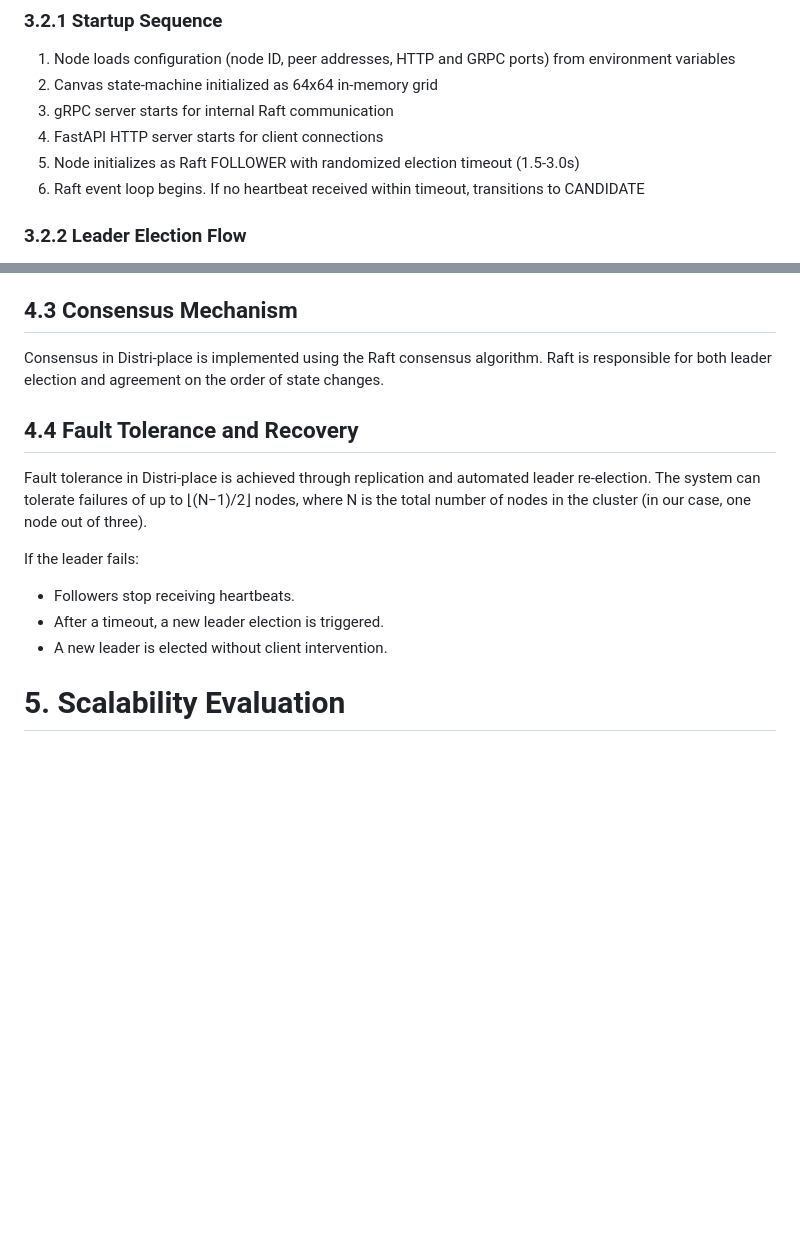
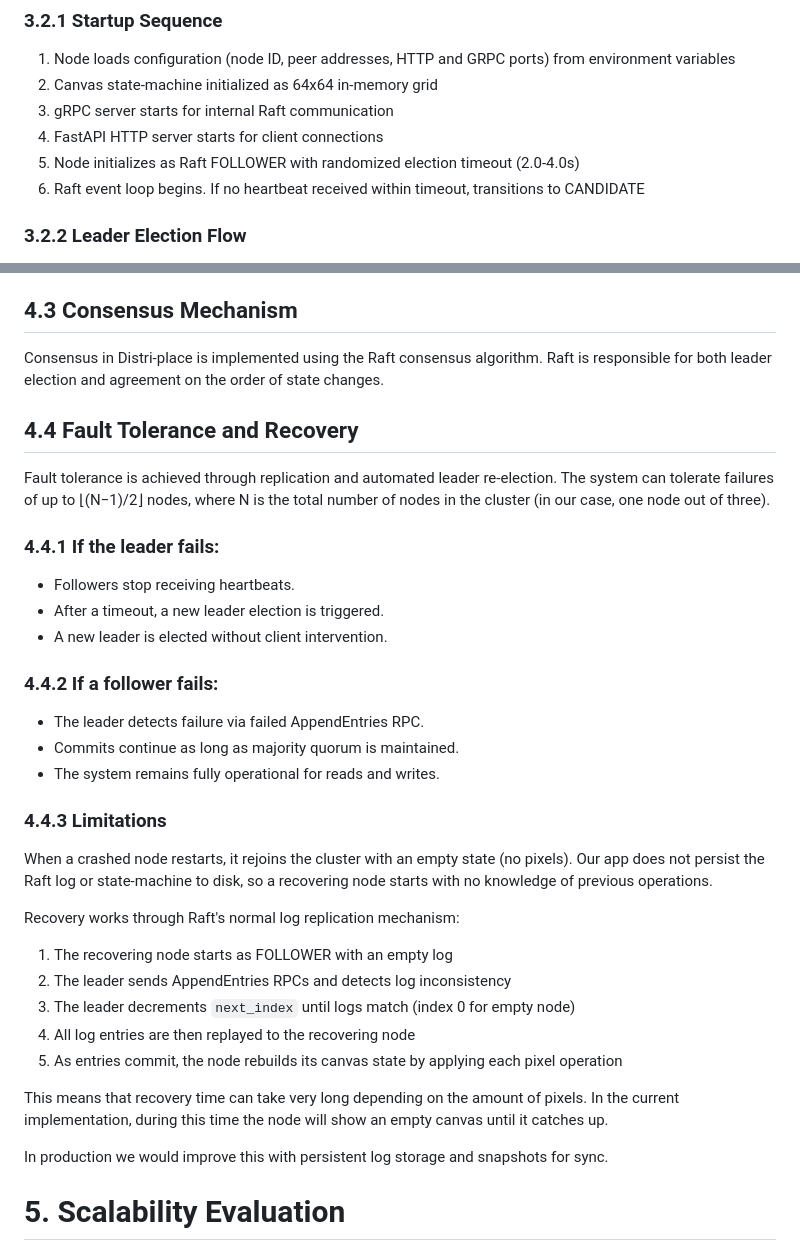
Before and after one commit to distri-place/distri-place, a Markdown page: docs/final_report.md, 2 parts joined by grey strips. Rendered like a GitHub page; blank space fills up the shorter version.

Commit message:
docs: add stuff about the fail resistance in the report

```diff
--- a/docs/final_report.md
+++ b/docs/final_report.md
@@ -100,7 +100,7 @@ flowchart TB
 2. Canvas state-machine initialized as 64x64 in-memory grid
 3. gRPC server starts for internal Raft communication
 4. FastAPI HTTP server starts for client connections
-5. Node initializes as Raft FOLLOWER with randomized election timeout (1.5-3.0s)
+5. Node initializes as Raft FOLLOWER with randomized election timeout (2.0-4.0s)
 6. Raft event loop begins. If no heartbeat received within timeout, transitions to CANDIDATE
 
 ### 3.2.2 Leader Election Flow
@@ -212,17 +212,43 @@ Synchronization between clients is handled via WebSockets. After a log entry is
 
 ## 4.3 Consensus Mechanism
 
-Consensus in Distri-place is implemented using the Raft consensus algorithm. Raft is responsible for both leader election and agreement on the order of state changes.
+Consensus in Distri-place is implemented using the Raft consensus algorithm.
+Raft is responsible for both leader election and agreement on the order of state changes.
 
 ## 4.4 Fault Tolerance and Recovery
 
-Fault tolerance in Distri-place is achieved through replication and automated leader re-election. The system can tolerate failures of up to ⌊(N−1)/2⌋ nodes, where N is the total number of nodes in the cluster (in our case, one node out of three).
+Fault tolerance is achieved through replication and automated leader re-election.
+The system can tolerate failures of up to ⌊(N−1)/2⌋ nodes, where N is the total number of nodes in the cluster (in our case, one node out of three).
 
-If the leader fails:
+### 4.4.1 If the leader fails:
 
 - Followers stop receiving heartbeats.
 - After a timeout, a new leader election is triggered.
 - A new leader is elected without client intervention.
+
+### 4.4.2 If a follower fails:
+
+- The leader detects failure via failed AppendEntries RPC.
+- Commits continue as long as majority quorum is maintained.
+- The system remains fully operational for reads and writes.
+
+### 4.4.3 Limitations
+
+When a crashed node restarts, it rejoins the cluster with an empty state (no pixels).
+Our app does not persist the Raft log or state-machine to disk, so a recovering node starts with no knowledge of previous operations.
+
+Recovery works through Raft's normal log replication mechanism:
+
+1. The recovering node starts as FOLLOWER with an empty log
+2. The leader sends AppendEntries RPCs and detects log inconsistency
+3. The leader decrements `next_index` until logs match (index 0 for empty node)
+4. All log entries are then replayed to the recovering node
+5. As entries commit, the node rebuilds its canvas state by applying each pixel operation
+
+This means that recovery time can take very long depending on the amount of pixels.
+In the current implementation, during this time the node will show an empty canvas until it catches up.
+
+In production we would improve this with persistent log storage and snapshots for sync.
 
 # 5. Scalability Evaluation
 
```
